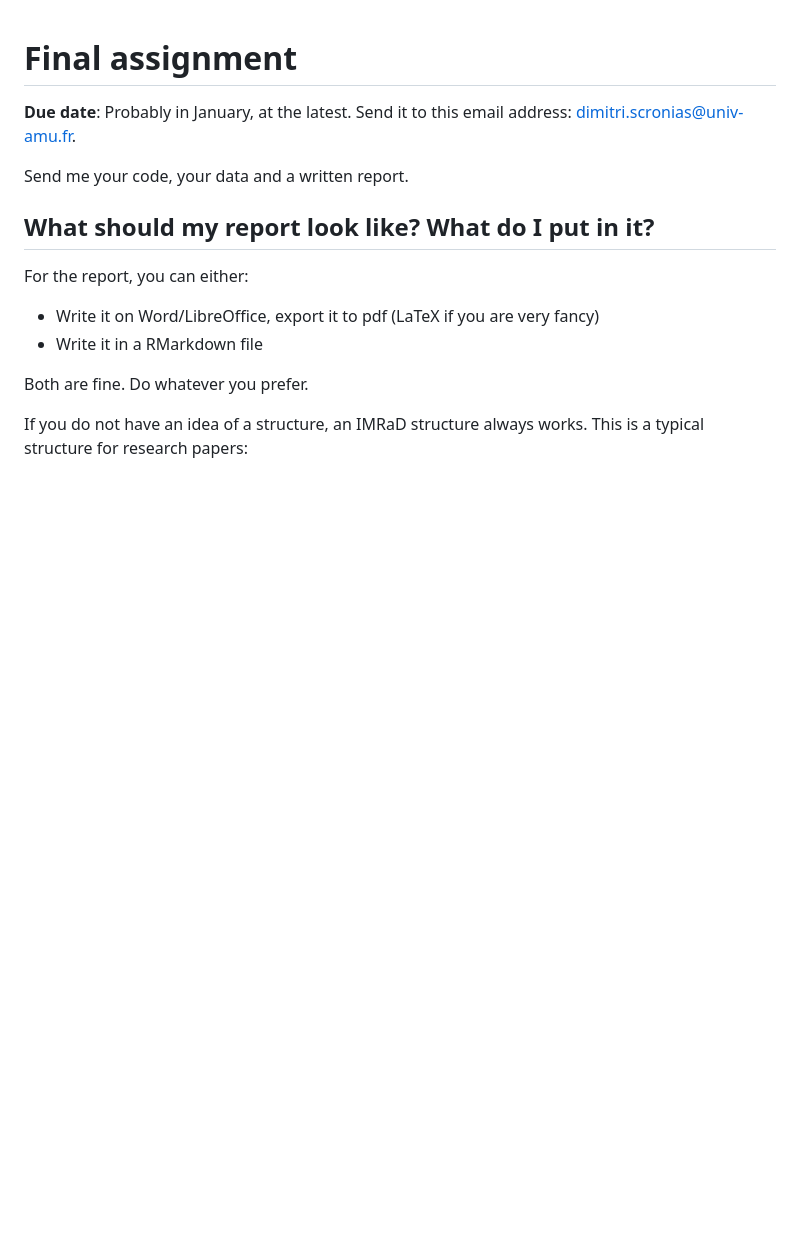
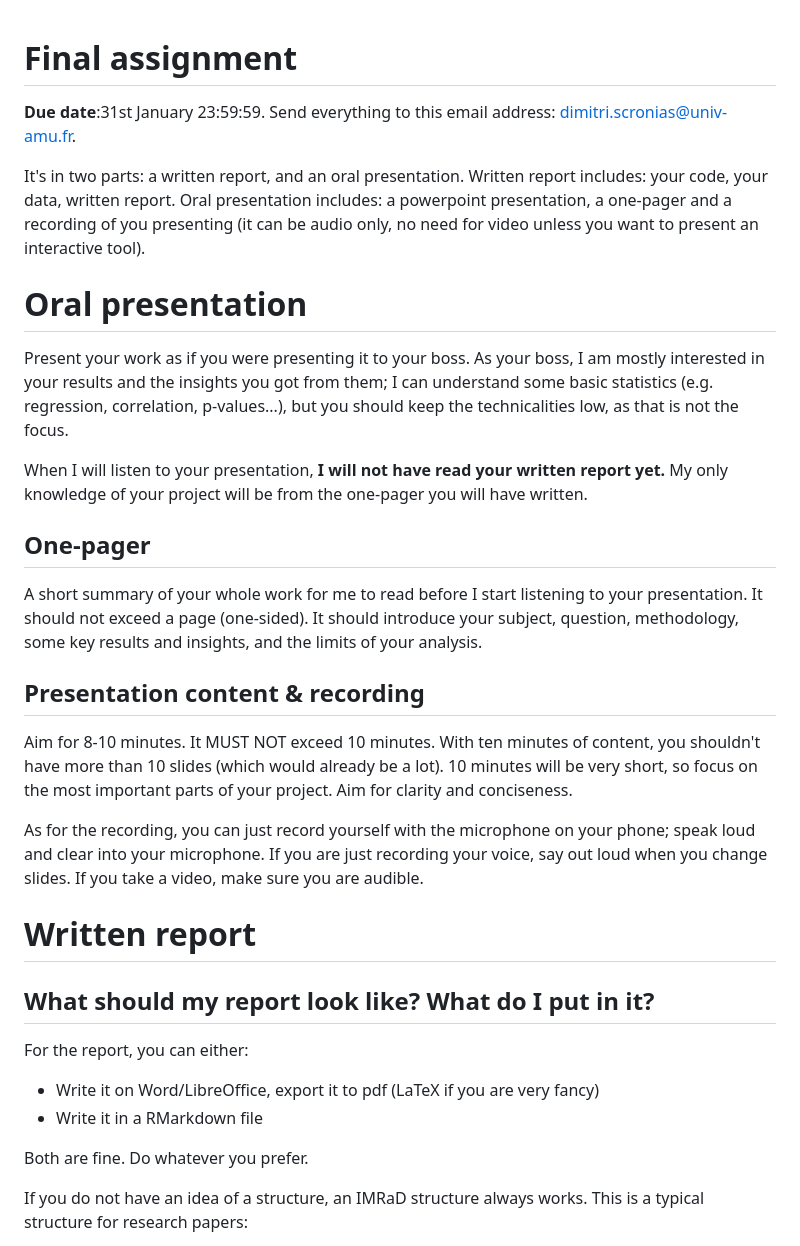
Before and after one commit to Dscronias/DS-Real-World-Pub, a Markdown page: Final assignment/Instructions.md, the part around one of its changes. Rendered like a GitHub page; blank space fills up the shorter version.

Commit message:
Oral presentation guidelines

```diff
--- a/Final assignment/Instructions.md
+++ b/Final assignment/Instructions.md
@@ -1,9 +1,32 @@
 # Final assignment
 
-**Due date**: Probably in January, at the latest.
-Send it to this email address: [dimitri.scronias@univ-amu.fr](mailto:dimitri.scronias@univ-amu.fr).
+**Due date**:31st January 23:59:59.
+Send everything to this email address: [dimitri.scronias@univ-amu.fr](mailto:dimitri.scronias@univ-amu.fr).
 
-Send me your code, your data and a written report.
+It's in two parts: a written report, and an oral presentation.
+Written report includes: your code, your data, written report.
+Oral presentation includes: a powerpoint presentation, a one-pager and a recording of you presenting (it can be audio only, no need for video unless you want to present an interactive tool).
+
+# Oral presentation
+
+Present your work as if you were presenting it to your boss. As your boss, I am mostly interested in your results and the insights you got from them; I can understand some basic statistics (e.g. regression, correlation, p-values...), but you should keep the technicalities low, as that is not the focus.
+
+When I will listen to your presentation, **I will not have read your written report yet.** My only knowledge of your project will be from the one-pager you will have written.
+
+## One-pager
+
+A short summary of your whole work for me to read before I start listening to your presentation. It should not exceed a page (one-sided).
+It should introduce your subject, question, methodology, some key results and insights, and the limits of your analysis.
+
+## Presentation content & recording
+
+Aim for 8-10 minutes. It MUST NOT exceed 10 minutes. With ten minutes of content, you shouldn't have more than 10 slides (which would already be a lot).
+10 minutes will be very short, so focus on the most important parts of your project. Aim for clarity and conciseness.
+
+As for the recording, you can just record yourself with the microphone on your phone; speak loud and clear into your microphone. If you are just recording your voice, say out loud when you change slides.
+If you take a video, make sure you are audible.
+
+# Written report
 
 ## What should my report look like? What do I put in it?
 
```
Also changed, not shown: other parts of Final assignment/Instructions.md (+2 -4 lines).
